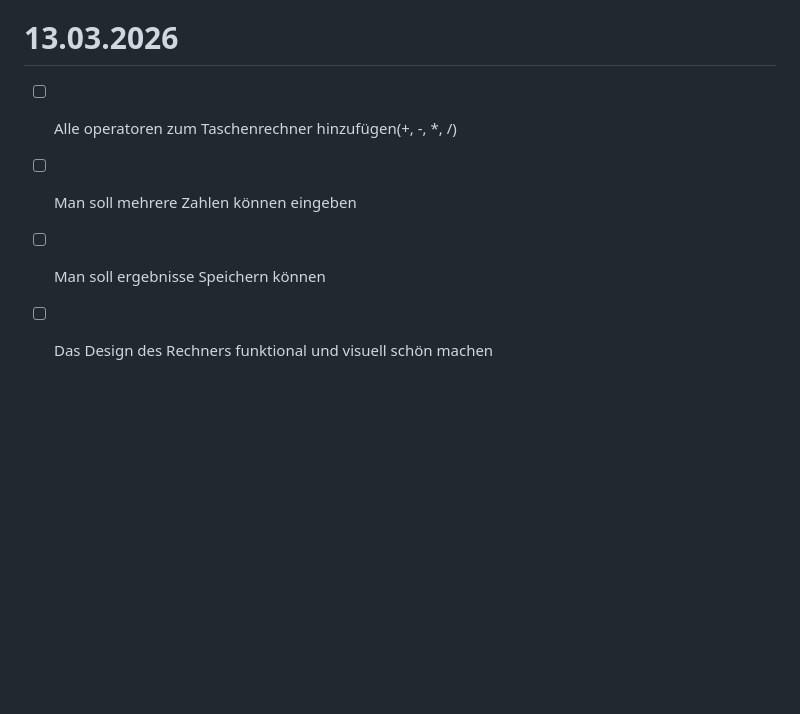
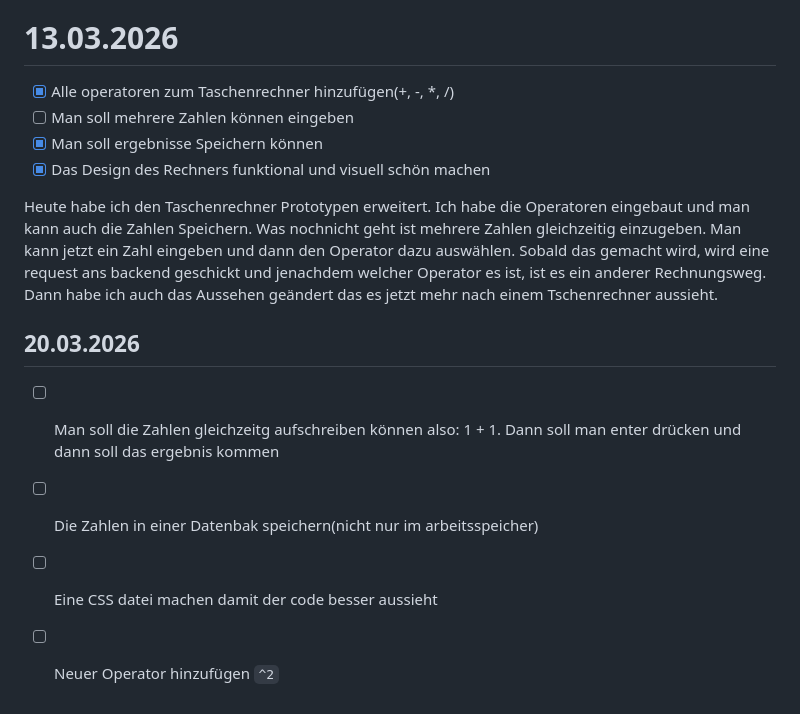
Before and after one commit to nzue-wow/Lernperiode_9, a Markdown page: README.md, the part around the change. GitHub-like rendering; blank space fills up the shorter version.

Commit message:
Revise README for calculator prototype updates
Updated README with progress on calculator features and added completed tasks.

```diff
--- a/README.md
+++ b/README.md
@@ -45,7 +45,16 @@ Heute habe ich mein backend ein bisschen verändert, also einfacher gemacht. Dan
 Heute habe ich alle http methoden in meinem Code realisiert. Jetzt kann man mit Set(POST) eine Zahl ins Backend hinzufügen. Mit add(PUT) kann man die Daten im Backend verändern. Mit Reset(DELETE) kann man Jetzt den Taschenrechner wieder auf 0 stellen. Und mit GET refresh(GET) kann man die aktuelle zahl aus dem backend holen. Der Taschenrechner jetzt testet bis jetzt nur ob alle Methoden funktionieren. Also bis jetzt addiert er nur die zahlen die eingegeben werden.
 
 # 13.03.2026
-- [ ] Alle operatoren zum Taschenrechner hinzufügen(+, -, *, /)
+- [x] Alle operatoren zum Taschenrechner hinzufügen(+, -, *, /)
 - [ ] Man soll mehrere Zahlen können eingeben
-- [ ] Man soll ergebnisse Speichern können
-- [ ] Das Design des Rechners funktional und visuell schön machen
+- [x] Man soll ergebnisse Speichern können
+- [x] Das Design des Rechners funktional und visuell schön machen
+
+ Heute habe ich den Taschenrechner Prototypen erweitert. Ich habe die Operatoren eingebaut und man kann auch die Zahlen Speichern. Was nochnicht geht ist mehrere Zahlen gleichzeitig einzugeben. Man kann jetzt ein Zahl eingeben und dann den Operator dazu auswählen. Sobald das gemacht wird, wird eine request ans backend geschickt und jenachdem welcher Operator es ist, ist es ein anderer Rechnungsweg. Dann habe ich auch das Aussehen geändert das es jetzt mehr nach einem Tschenrechner aussieht.
+
+
+## 20.03.2026
+- [ ] Man soll die Zahlen gleichzeitg aufschreiben können also: 1 + 1. Dann soll man enter drücken und dann soll das ergebnis kommen
+- [ ] Die Zahlen in einer Datenbak speichern(nicht nur im arbeitsspeicher)
+- [ ] Eine CSS datei machen damit der code besser aussieht
+- [ ] Neuer Operator hinzufügen `^2`
```
